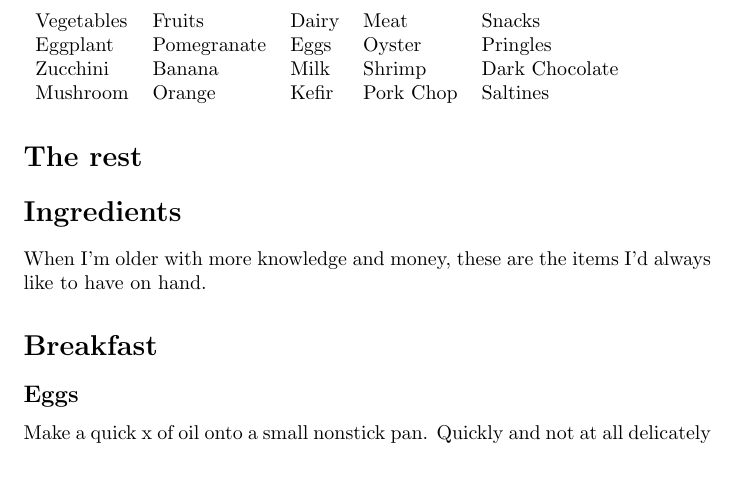
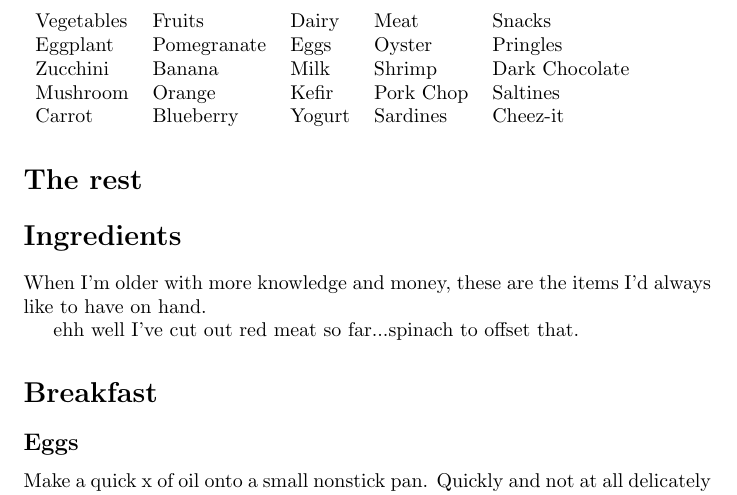
Before and after one commit to hgallagh/Physical-Nutrients, a LaTeX document (main.tex): part of page 2 of 4, cut so that both start at the same text, the shorter picture padded with empty space. Compiled offline with pdfLaTeX.

Commit message:
Update main.tex

```diff
--- a/main.tex
+++ b/main.tex
@@ -31,9 +31,14 @@ When I'm older with more knowledge and money, these are the items I'd always lik
 Vegetables & Fruits & Dairy & Meat & Snacks \\
 Eggplant   & Pomegranate & Eggs & Oyster & Pringles \\
 Zucchini   & Banana  & Milk & Shrimp & Dark Chocolate \\
-Mushroom   & Orange & Kefir & Pork Chop & Saltines
+Mushroom   & Orange & Kefir & Pork Chop & Saltines \\
+Carrot    & Blueberry & Yogurt & Sardines & Cheez-it \\
+
 \end{tabular}
 \end{table}
+
+ehh well I've cut out red meat so far...spinach to offset that.
+
 
 \section*{Breakfast}
 
```
